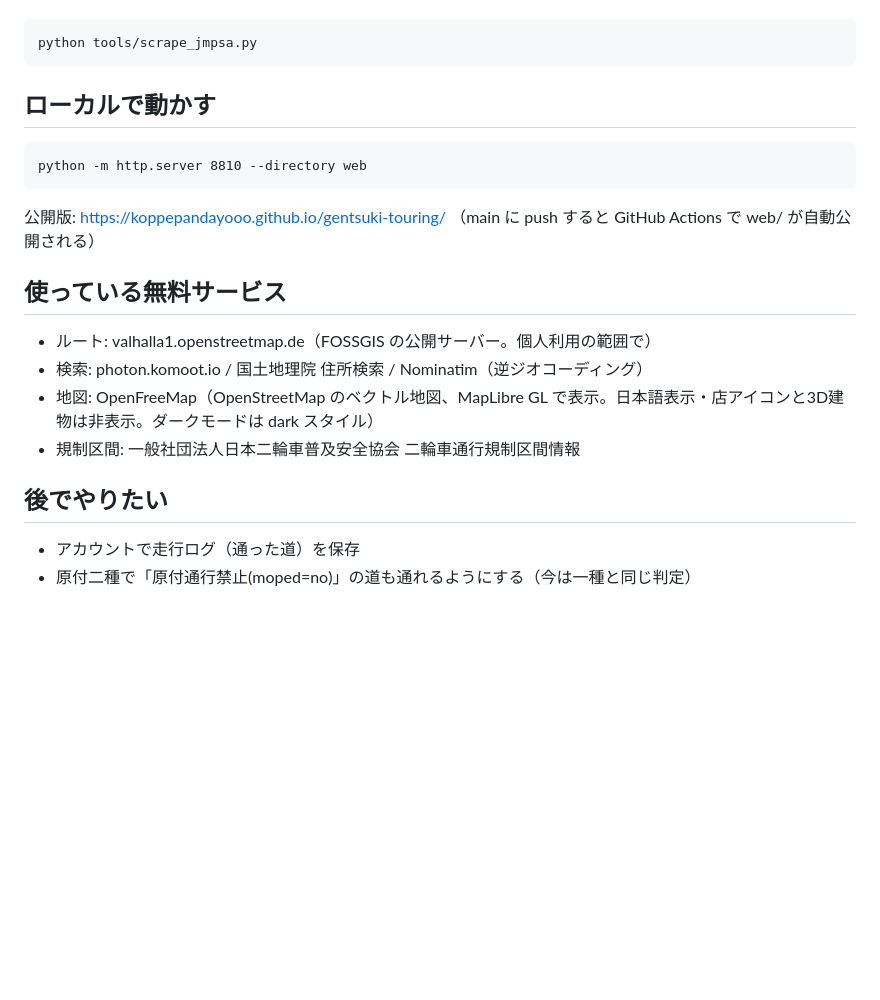
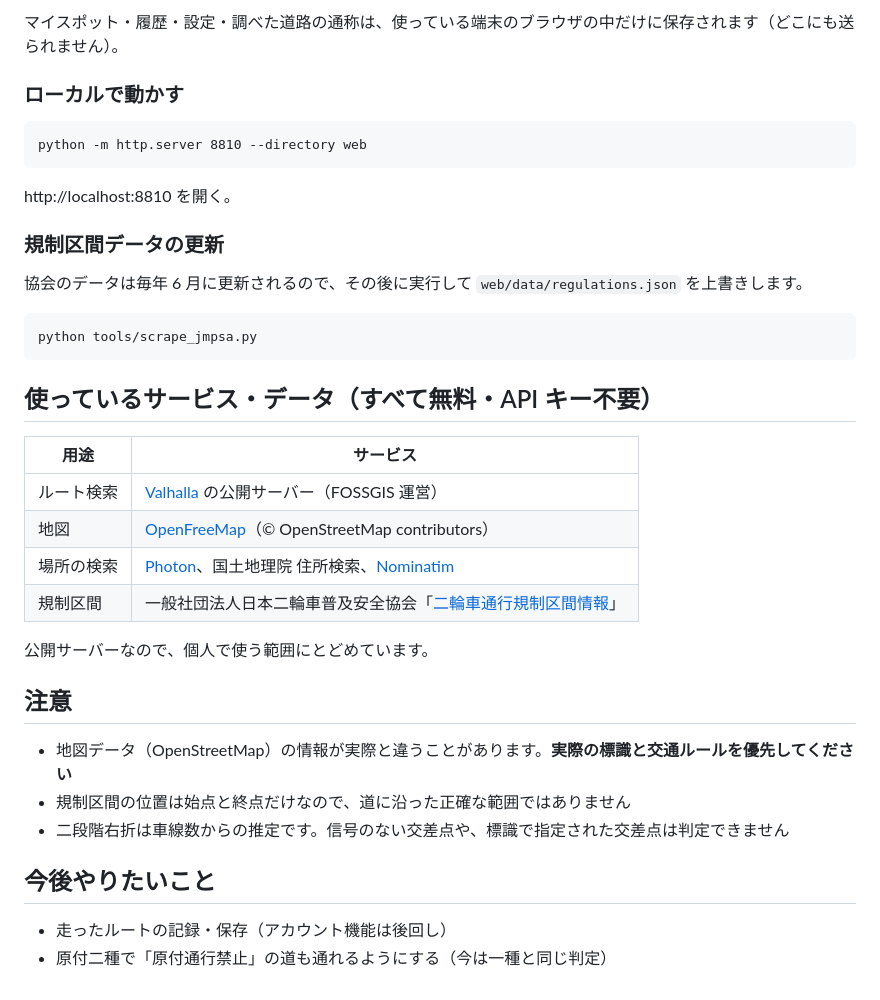
Before and after one commit to koppepandayooo/gentsuki-touring, a Markdown page: README.md, the part around one of its changes. GitHub-like rendering; blank space fills up the shorter version.

````diff
--- a/README.md
+++ b/README.md
@@ -27,20 +60,39 @@
+マイスポット・履歴・設定・調べた道路の通称は、使っている端末のブラウザの中だけに保存されます（どこにも送られません）。
+
+### ローカルで動かす
+
+```
+python -m http.server 8810 --directory web
+```
+
+http://localhost:8810 を開く。
+
+### 規制区間データの更新
+
+協会のデータは毎年 6 月に更新されるので、その後に実行して `web/data/regulations.json` を上書きします。
 
 ```
 python tools/scrape_jmpsa.py
 ```
 
-## ローカルで動かす
-```
-python -m http.server 8810 --directory web
-```
-公開版: https://koppepandayooo.github.io/gentsuki-touring/ （main に push すると GitHub Actions で web/ が自動公開される）
+## 使っているサービス・データ（すべて無料・API キー不要）
 
-## 使っている無料サービス
-- ルート: valhalla1.openstreetmap.de（FOSSGIS の公開サーバー。個人利用の範囲で）
-- 検索: photon.komoot.io / 国土地理院 住所検索 / Nominatim（逆ジオコーディング）
-- 地図: OpenFreeMap（OpenStreetMap のベクトル地図、MapLibre GL で表示。日本語表示・店アイコンと3D建物は非表示。ダークモードは dark スタイル）
-- 規制区間: 一般社団法人日本二輪車普及安全協会 二輪車通行規制区間情報
+| 用途 | サービス |
+|---|---|
+| ルート検索 | [Valhalla](https://github.com/valhalla/valhalla) の公開サーバー（FOSSGIS 運営） |
+| 地図 | [OpenFreeMap](https://openfreemap.org/)（© OpenStreetMap contributors） |
+| 場所の検索 | [Photon](https://photon.komoot.io/)、国土地理院 住所検索、[Nominatim](https://nominatim.org/) |
+| 規制区間 | 一般社団法人日本二輪車普及安全協会「[二輪車通行規制区間情報](https://www.jmpsa.or.jp/society/roadinfo/)」 |
 
-## 後でやりたい
-- アカウントで走行ログ（通った道）を保存
-- 原付二種で「原付通行禁止(moped=no)」の道も通れるようにする（今は一種と同じ判定）
+公開サーバーなので、個人で使う範囲にとどめています。
+
+## 注意
+
+- 地図データ（OpenStreetMap）の情報が実際と違うことがあります。**実際の標識と交通ルールを優先してください**
+- 規制区間の位置は始点と終点だけなので、道に沿った正確な範囲ではありません
+- 二段階右折は車線数からの推定です。信号のない交差点や、標識で指定された交差点は判定できません
+
+## 今後やりたいこと
+
+- 走ったルートの記録・保存（アカウント機能は後回し）
+- 原付二種で「原付通行禁止」の道も通れるようにする（今は一種と同じ判定）
````
Also changed, not shown: other parts of README.md (+54 -21 lines).
